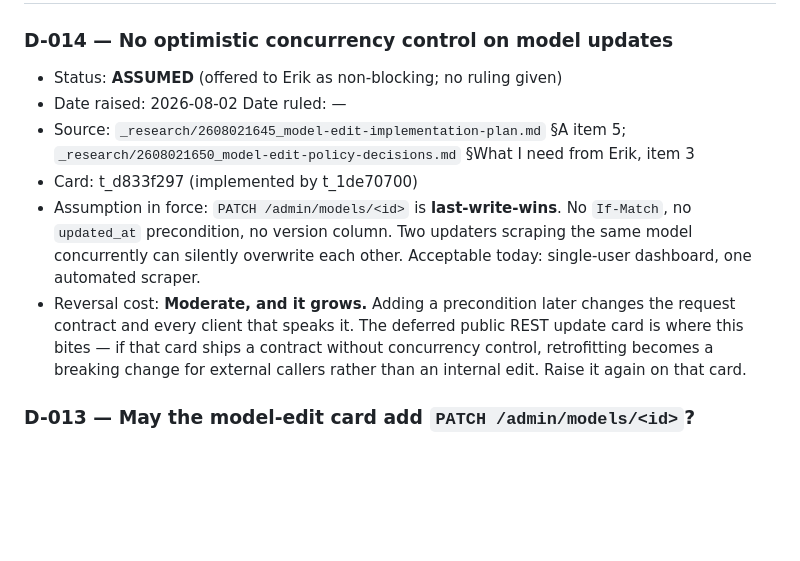
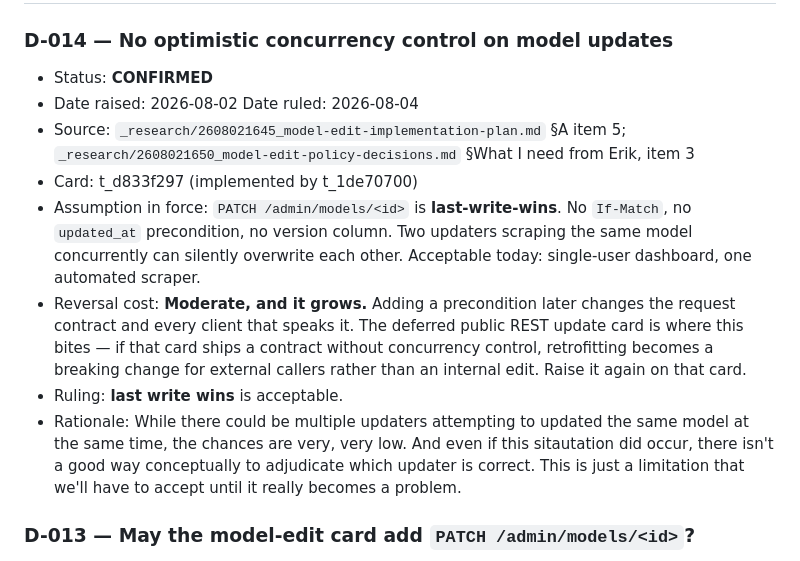
Before and after one commit to etkeys/ai-price-dashboard, a Markdown page: _research/DECISION.md, the part around the change. Rendered like a GitHub page; blank space fills up the shorter version.

Commit message:
Update status and ruling for D-014 decision

```diff
--- a/_research/DECISION.md
+++ b/_research/DECISION.md
@@ -47,8 +47,8 @@ Never edit a `CONFIRMED` entry in place. Add a new entry and mark the old one
 # Log
 
 ### D-014 — No optimistic concurrency control on model updates
-- Status: **ASSUMED** (offered to Erik as non-blocking; no ruling given)
-- Date raised: 2026-08-02   Date ruled: —
+- Status: **CONFIRMED**
+- Date raised: 2026-08-02   Date ruled: 2026-08-04
 - Source: `_research/2608021645_model-edit-implementation-plan.md` §A item 5;
   `_research/2608021650_model-edit-policy-decisions.md` §What I need from Erik, item 3
 - Card: t_d833f297 (implemented by t_1de70700)
@@ -61,6 +61,11 @@ Never edit a `CONFIRMED` entry in place. Add a new entry and mark the old one
   update card is where this bites — if that card ships a contract without
   concurrency control, retrofitting becomes a breaking change for external
   callers rather than an internal edit. Raise it again on that card.
+- Ruling: **last write wins** is acceptable.
+- Rationale: While there could be multiple updaters attempting to updated the same
+  model at the same time, the chances are very, very low. And even if this sitautation
+  did occur, there isn't a good way conceptually to adjudicate which updater is correct.
+  This is just a limitation that we'll have to accept until it really becomes a problem.
 
 ### D-013 — May the model-edit card add `PATCH /admin/models/<id>`?
 - Status: **CONFIRMED** — resolved as option (a). Chip's recommendation was accepted.
```
